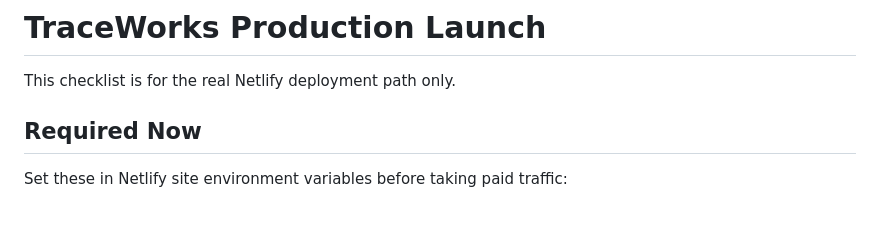
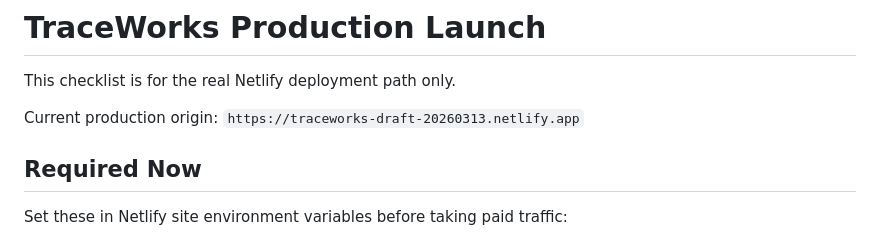
Before and after one commit to Thunderhorse891/Traceworks, a Markdown page: docs/production-launch.md, the part around the change. Drawn GitHub-style; blank space fills up the shorter version.

Commit message:
Document current TraceWorks production origin

```diff
--- a/docs/production-launch.md
+++ b/docs/production-launch.md
@@ -1,6 +1,8 @@
 # TraceWorks Production Launch
 
 This checklist is for the real Netlify deployment path only.
+
+Current production origin: `https://traceworks-draft-20260313.netlify.app`
 
 ## Required Now
 
```
